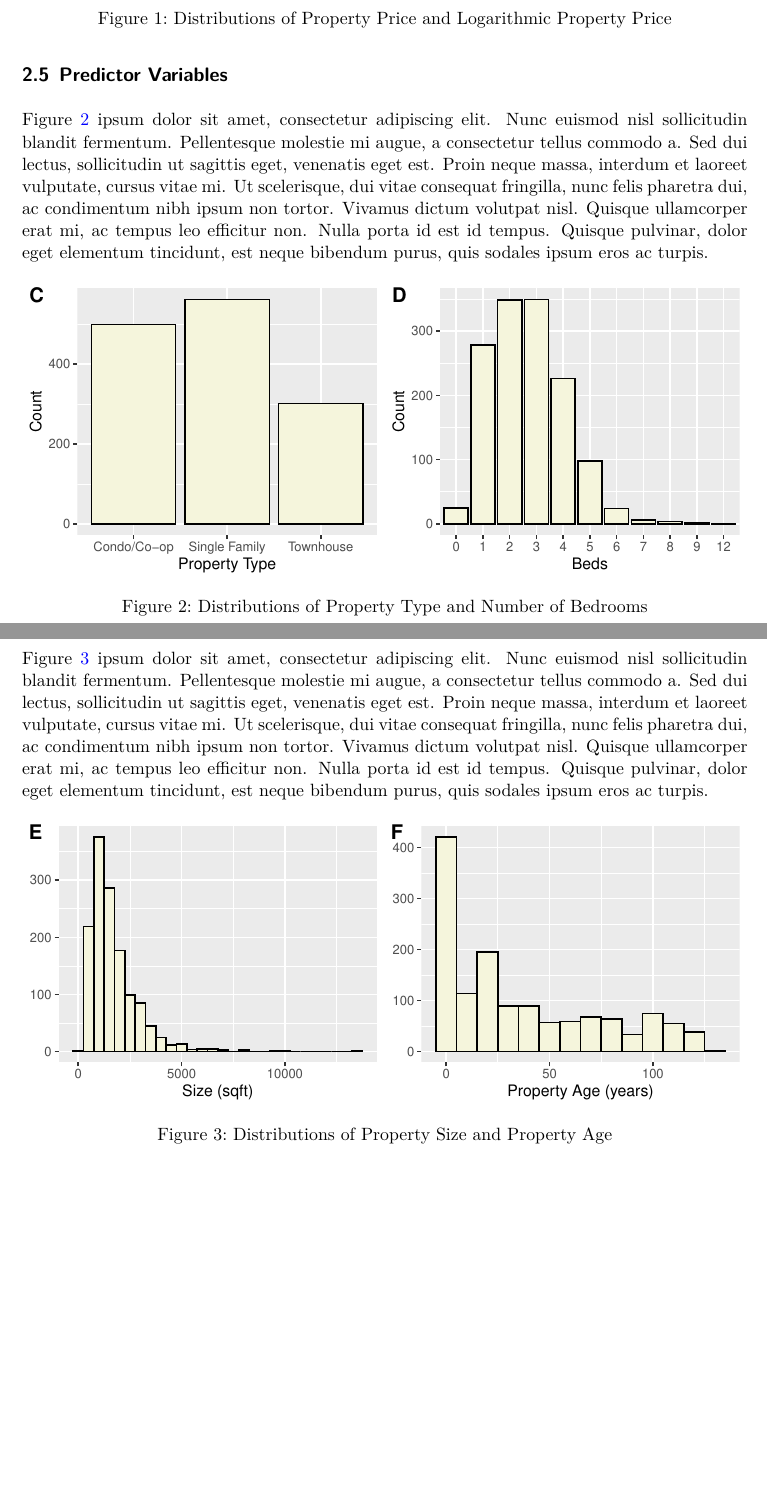
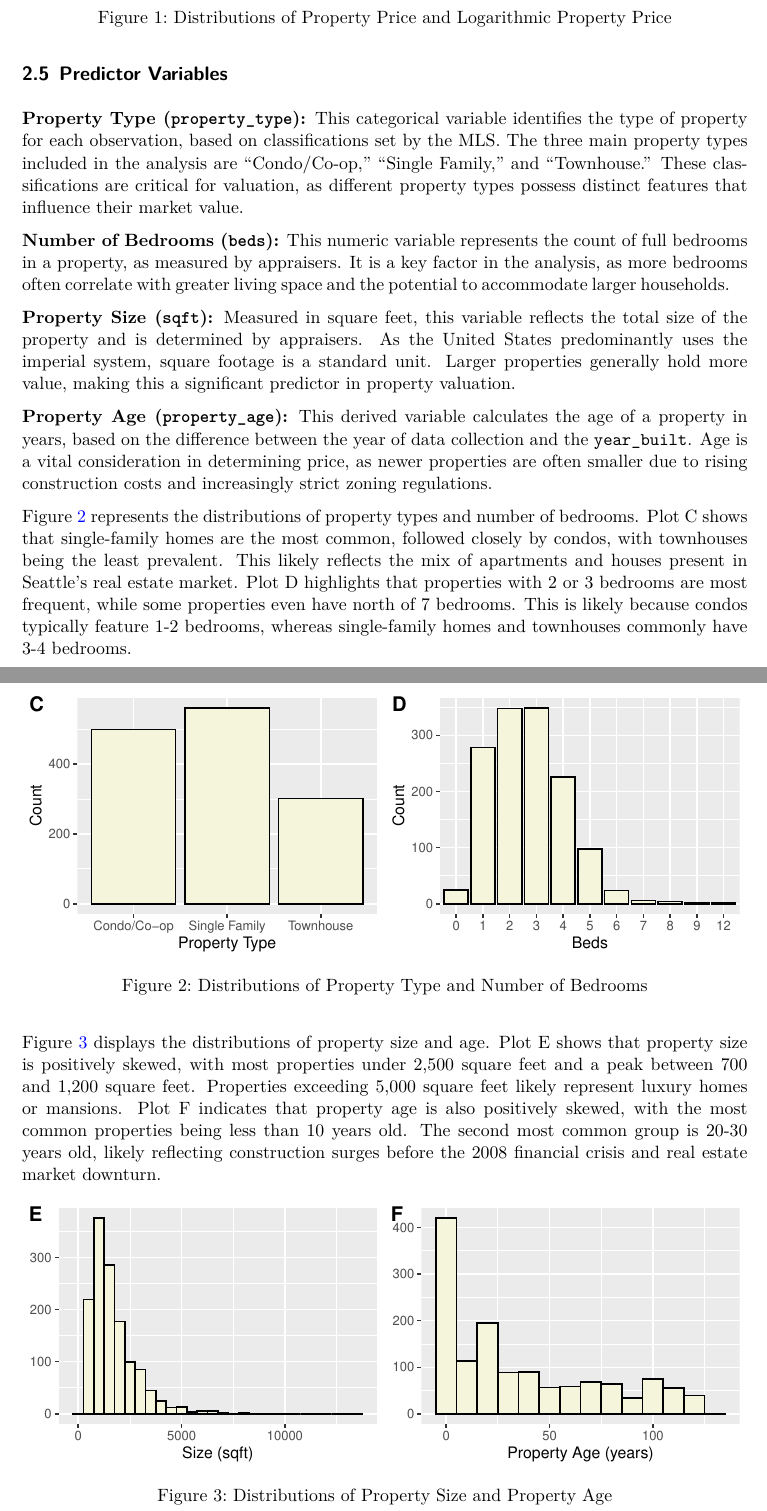
Before and after one commit to SameeckBhatia/Seattle-Real-Estate, a Quarto document (paper/paper.qmd): two parts of pages 5 and 6 of 13 before the commit and two parts of pages 5 and 6 of 14 after it, joined at a grey line, cut so that both start at the same text, the shorter picture padded with empty space. The pictures show the output file paper/paper.pdf that the author committed with the source.

Commit message:
Completing data section

````diff
--- a/paper/paper.qmd
+++ b/paper/paper.qmd
@@ -76,5 +76,5 @@ For property prices, appraisers typically estimate values based on the prices of
 
-```{r fig-out, fig.width=7, fig.height=2.8, fig.cap='Distributions of Property Price and Logarithmic Property Price'}
+```{r fig-out, fig.width=7, fig.height=2.6, fig.cap='Distributions of Property Price and Logarithmic Property Price'}
 p1 <- data |>
   select(price) |>
   ggplot(aes(x = price)) +
@@ -93,9 +93,17 @@ ggarrange(p1, p2, labels = c("A", "B"))
 
 ## Predictor Variables
 
-@fig-pred1 ipsum dolor sit amet, consectetur adipiscing elit. Nunc euismod nisl sollicitudin blandit fermentum. Pellentesque molestie mi augue, a consectetur tellus commodo a. Sed dui lectus, sollicitudin ut sagittis eget, venenatis eget est. Proin neque massa, interdum et laoreet vulputate, cursus vitae mi. Ut scelerisque, dui vitae consequat fringilla, nunc felis pharetra dui, ac condimentum nibh ipsum non tortor. Vivamus dictum volutpat nisl. Quisque ullamcorper erat mi, ac tempus leo efficitur non. Nulla porta id est id tempus. Quisque pulvinar, dolor eget elementum tincidunt, est neque bibendum purus, quis sodales ipsum eros ac turpis.
+**Property Type (`property_type`):** This categorical variable identifies the type of property for each observation, based on classifications set by the MLS. The three main property types included in the analysis are "Condo/Co-op," "Single Family," and "Townhouse." These classifications are critical for valuation, as different property types possess distinct features that influence their market value.
 
-```{r fig-pred1, fig.width=7, fig.height=2.9, fig.cap='Distributions of Property Type and Number of Bedrooms'}
+**Number of Bedrooms (`beds`):** This numeric variable represents the count of full bedrooms in a property, as measured by appraisers. It is a key factor in the analysis, as more bedrooms often correlate with greater living space and the potential to accommodate larger households.
+
+**Property Size (`sqft`):** Measured in square feet, this variable reflects the total size of the property and is determined by appraisers. As the United States predominantly uses the imperial system, square footage is a standard unit. Larger properties generally hold more value, making this a significant predictor in property valuation.
+
+**Property Age (`property_age`):** This derived variable calculates the age of a property in years, based on the difference between the year of data collection and the `year_built`. Age is a vital consideration in determining price, as newer properties are often smaller due to rising construction costs and increasingly strict zoning regulations.
+
+@fig-pred1 represents the distributions of property types and number of bedrooms. Plot C shows that single-family homes are the most common, followed closely by condos, with townhouses being the least prevalent. This likely reflects the mix of apartments and houses present in Seattle's real estate market. Plot D highlights that properties with 2 or 3 bedrooms are most frequent, while some properties even have north of 7 bedrooms. This is likely because condos typically feature 1-2 bedrooms, whereas single-family homes and townhouses commonly have 3-4 bedrooms.
+
+```{r fig-pred1, fig.width=7, fig.height=2.6, fig.cap='Distributions of Property Type and Number of Bedrooms'}
 p3 <- data |>
   ggplot(aes(x = property_type)) +
   geom_bar(fill = "beige", color = "black") +
@@ -110,9 +118,9 @@ p4 <- data |>
 ggarrange(p3, p4, labels = c("C", "D"))
 ```
 
-@fig-pred2 ipsum dolor sit amet, consectetur adipiscing elit. Nunc euismod nisl sollicitudin blandit fermentum. Pellentesque molestie mi augue, a consectetur tellus commodo a. Sed dui lectus, sollicitudin ut sagittis eget, venenatis eget est. Proin neque massa, interdum et laoreet vulputate, cursus vitae mi. Ut scelerisque, dui vitae consequat fringilla, nunc felis pharetra dui, ac condimentum nibh ipsum non tortor. Vivamus dictum volutpat nisl. Quisque ullamcorper erat mi, ac tempus leo efficitur non. Nulla porta id est id tempus. Quisque pulvinar, dolor eget elementum tincidunt, est neque bibendum purus, quis sodales ipsum eros ac turpis.
+@fig-pred2 displays the distributions of property size and age. Plot E shows that property size is positively skewed, with most properties under 2,500 square feet and a peak between 700 and 1,200 square feet. Properties exceeding 5,000 square feet likely represent luxury homes or mansions. Plot F indicates that property age is also positively skewed, with the most common properties being less than 10 years old. The second most common group is 20-30 years old, likely reflecting construction surges before the 2008 financial crisis and real estate market downturn.
 
-```{r fig-pred2, fig.width=7, fig.height=2.8, fig.cap='Distributions of Property Size and Property Age'}
+```{r fig-pred2, fig.width=7, fig.height=2.6, fig.cap='Distributions of Property Size and Property Age'}
 p5 <- data |>
   ggplot(aes(x = sqft)) +
   geom_histogram(binwidth = 500, fill = "beige", color = "black") +
````
Also changed, not shown: paper/paper.pdf, paper/paper.qmd (8 more changed lines).
